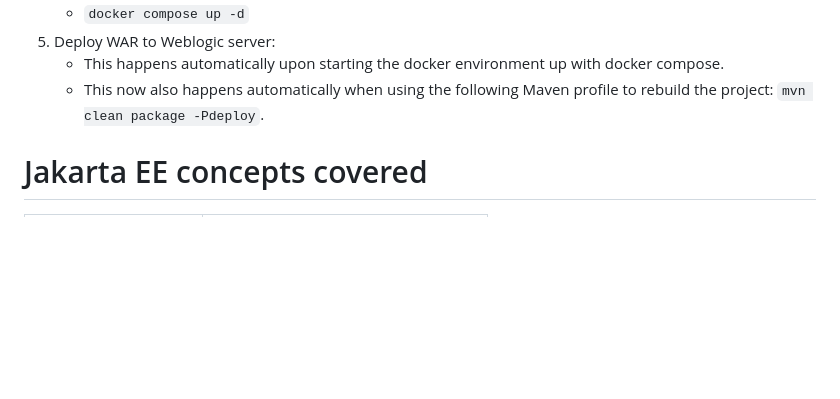
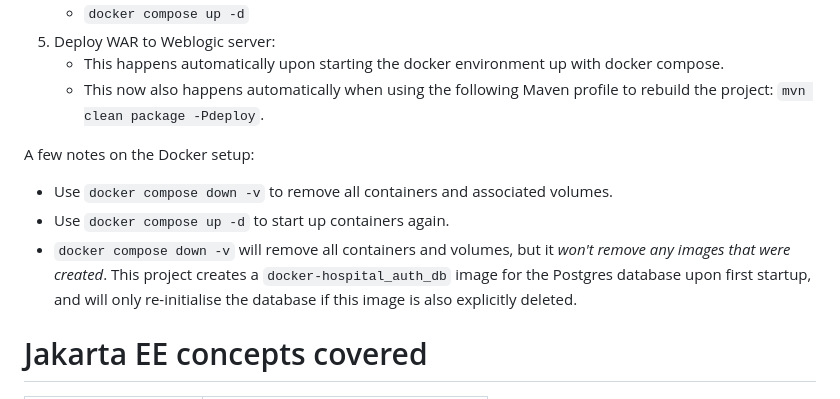
Before and after one commit to anikavrvo/jee-learning, a Markdown page: jee-application/docs/README.md, the part around the change. GitHub-like rendering; blank space fills up the shorter version.

```diff
--- a/jee-application/docs/README.md
+++ b/jee-application/docs/README.md
@@ -13,6 +13,11 @@
 5. Deploy WAR to Weblogic server:
    - This happens automatically upon starting the docker environment up with docker compose.
    - This now also happens automatically when using the following Maven profile to rebuild the project: `mvn clean package -Pdeploy`.
+
+A few notes on the Docker setup:
+- Use `docker compose down -v` to remove all containers and associated volumes.
+- Use `docker compose up -d` to start up containers again.
+- `docker compose down -v` will remove all containers and volumes, but it *won't remove any images that were created*. This project creates a `docker-hospital_auth_db` image for the Postgres database upon first startup, and will only re-initialise the database if this image is also explicitly deleted.
 
 
 # Jakarta EE concepts covered
```
Also changed, not shown: jee-application/docs/images/current_deployment_diagram.drawio.png (added), 1 other file.
